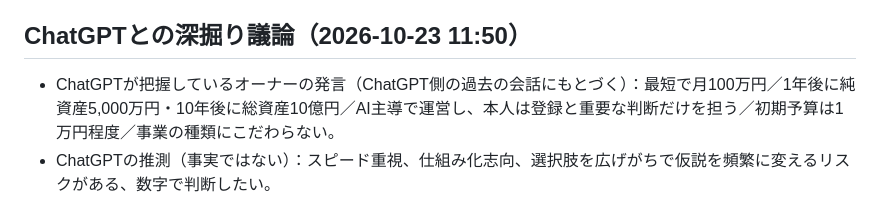
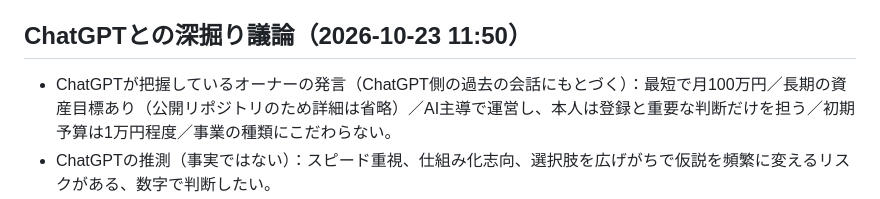
Before and after one commit to junglegym-mikage/ai-business, a Markdown page: docs/CLAUDE_HANDOFF.md, the part around the change. GitHub-like rendering.

Commit message:
Remove owner's personal financial goals from public docs
Co-Authored-By: Claude Opus 5.5 <noreply@anthropic.com>
Claude-Session: https://claude.ai/code/session_01ASCZ958xaQf6BhYqrw997L

```diff
--- a/docs/CLAUDE_HANDOFF.md
+++ b/docs/CLAUDE_HANDOFF.md
@@ -116,7 +116,7 @@ Claudeの補足・反論：
 - 次の一手：オーナーはクラウドワークスに登録して本人確認。Claudeはデモ3つを作成する。
 
 ## ChatGPTとの深掘り議論（2026-10-23 11:50）
-- ChatGPTが把握しているオーナーの発言（ChatGPT側の過去の会話にもとづく）：最短で月100万円／1年後に純資産5,000万円・10年後に総資産10億円／AI主導で運営し、本人は登録と重要な判断だけを担う／初期予算は1万円程度／事業の種類にこだわらない。
+- ChatGPTが把握しているオーナーの発言（ChatGPT側の過去の会話にもとづく）：最短で月100万円／長期の資産目標あり（公開リポジトリのため詳細は省略）／AI主導で運営し、本人は登録と重要な判断だけを担う／初期予算は1万円程度／事業の種類にこだわらない。
 - ChatGPTの推測（事実ではない）：スピード重視、仕組み化志向、選択肢を広げがちで仮説を頻繁に変えるリスクがある、数字で判断したい。
 - 結論：クラウドソーシングが月100万円への最善策だとは断定できない。暫定の第一候補は「実装力のあるAI導入会社の販売パートナーになる」＋「クラウドソーシングでの小規模検証」の並行。広告投資は時期尚早（Claudeも同意）。
 - ChatGPTからClaudeへの指摘：「月額25万円×4社」は売上の計算であって、営業計画ではない。「AIが実装するから技術力は不要」は成り立たない（オーナーには要件判断・受入確認・エスカレーションの能力が必要）。評価軸は「入金額×受注確率×納品能力×再現性」。
```
